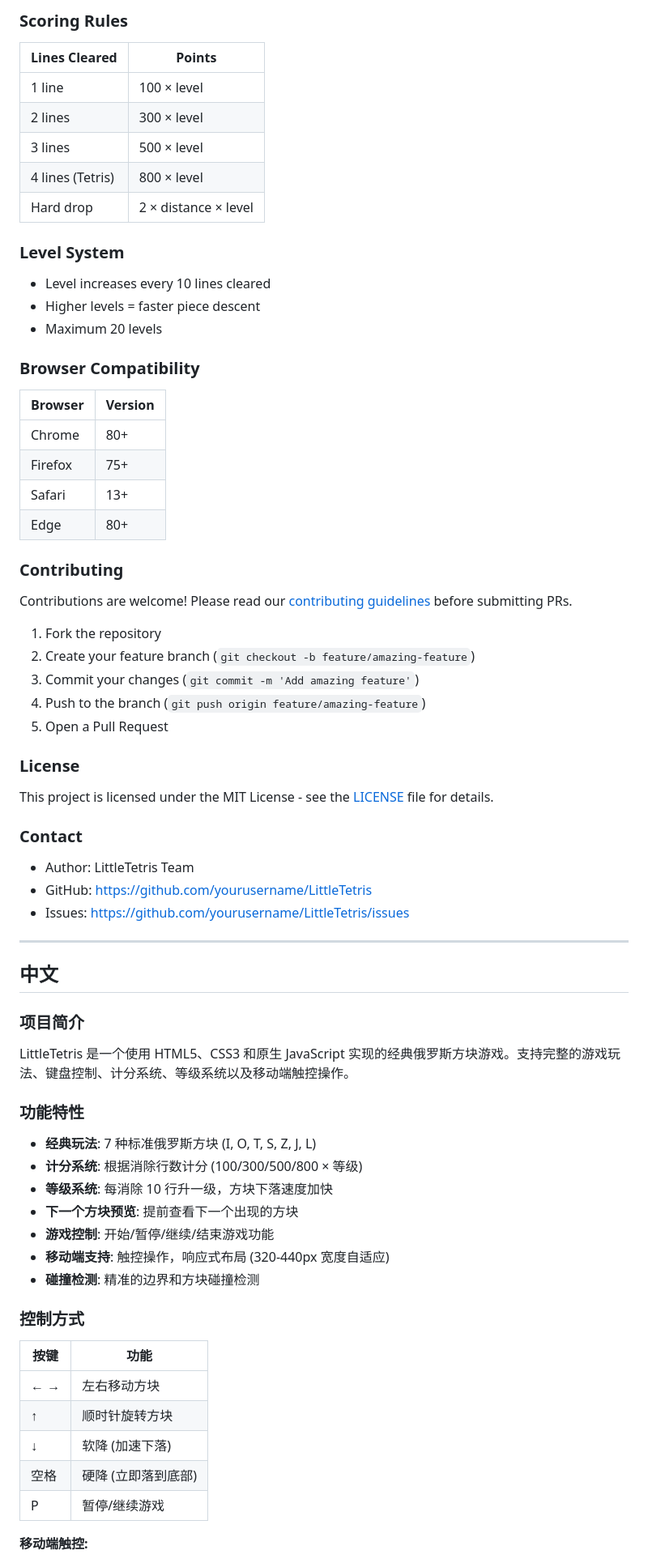
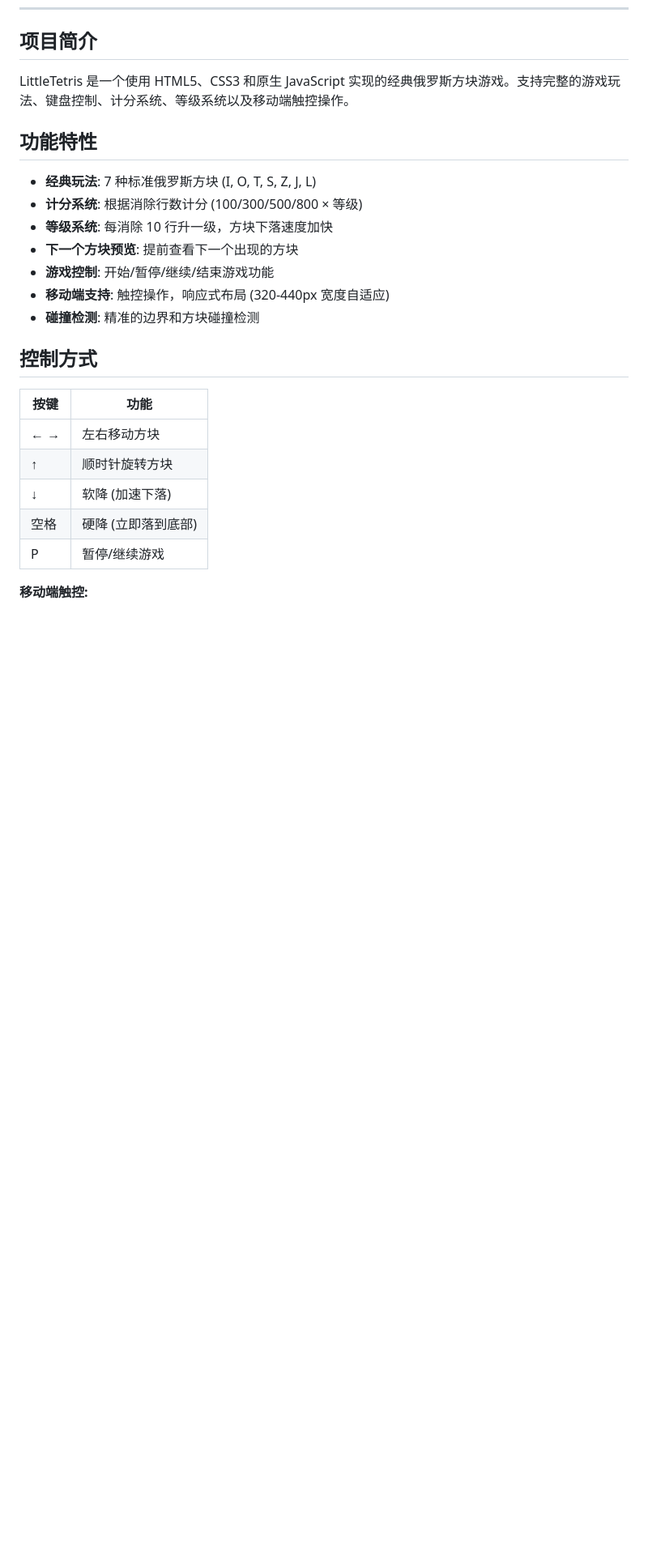
Before and after one commit to ArcherSavitar/LittleTetris, a Markdown page: README.md, the part around one of its changes. Shown at 81% size. Drawn GitHub-style; blank space fills up the shorter version.

```diff
--- a/README.md
+++ b/README.md
@@ -94,57 +12,8 @@ LittleTetris/
-### Scoring Rules
-
-| Lines Cleared | Points |
-|---------------|--------|
-| 1 line | 100 × level |
-| 2 lines | 300 × level |
-| 3 lines | 500 × level |
-| 4 lines (Tetris) | 800 × level |
-| Hard drop | 2 × distance × level |
-
-### Level System
-
-- Level increases every 10 lines cleared
-- Higher levels = faster piece descent
-- Maximum 20 levels
-
-### Browser Compatibility
-
-| Browser | Version |
-|---------|---------|
-| Chrome | 80+ |
-| Firefox | 75+ |
-| Safari | 13+ |
-| Edge | 80+ |
-
-### Contributing
-
-Contributions are welcome! Please read our [contributing guidelines](CONTRIBUTING.md) before submitting PRs.
-
-1. Fork the repository
-2. Create your feature branch (`git checkout -b feature/amazing-feature`)
-3. Commit your changes (`git commit -m 'Add amazing feature'`)
-4. Push to the branch (`git push origin feature/amazing-feature`)
-5. Open a Pull Request
-
-### License
-
-This project is licensed under the MIT License - see the [LICENSE](LICENSE) file for details.
-
-### Contact
-
-- Author: LittleTetris Team
-- GitHub: [https://github.com/yourusername/LittleTetris](https://github.com/yourusername/LittleTetris)
-- Issues: [https://github.com/yourusername/LittleTetris/issues](https://github.com/yourusername/LittleTetris/issues)
-
----
-
-## 中文
-
-### 项目简介
+## 项目简介
 
 LittleTetris 是一个使用 HTML5、CSS3 和原生 JavaScript 实现的经典俄罗斯方块游戏。支持完整的游戏玩法、键盘控制、计分系统、等级系统以及移动端触控操作。
 
-### 功能特性
+## 功能特性
 
 - **经典玩法**: 7 种标准俄罗斯方块 (I, O, T, S, Z, J, L)
 - **计分系统**: 根据消除行数计分 (100/300/500/800 × 等级)
@@ -154,7 +23,7 @@ LittleTetris 是一个使用 HTML5、CSS3 和原生 JavaScript 实现的经典
 - **移动端支持**: 触控操作，响应式布局 (320-440px 宽度自适应)
 - **碰撞检测**: 精准的边界和方块碰撞检测
 
-### 控制方式
+## 控制方式
 
 | 按键 | 功能 |
 |------|------|
```
Also changed, not shown: other parts of README.md (+13 -95 lines).
